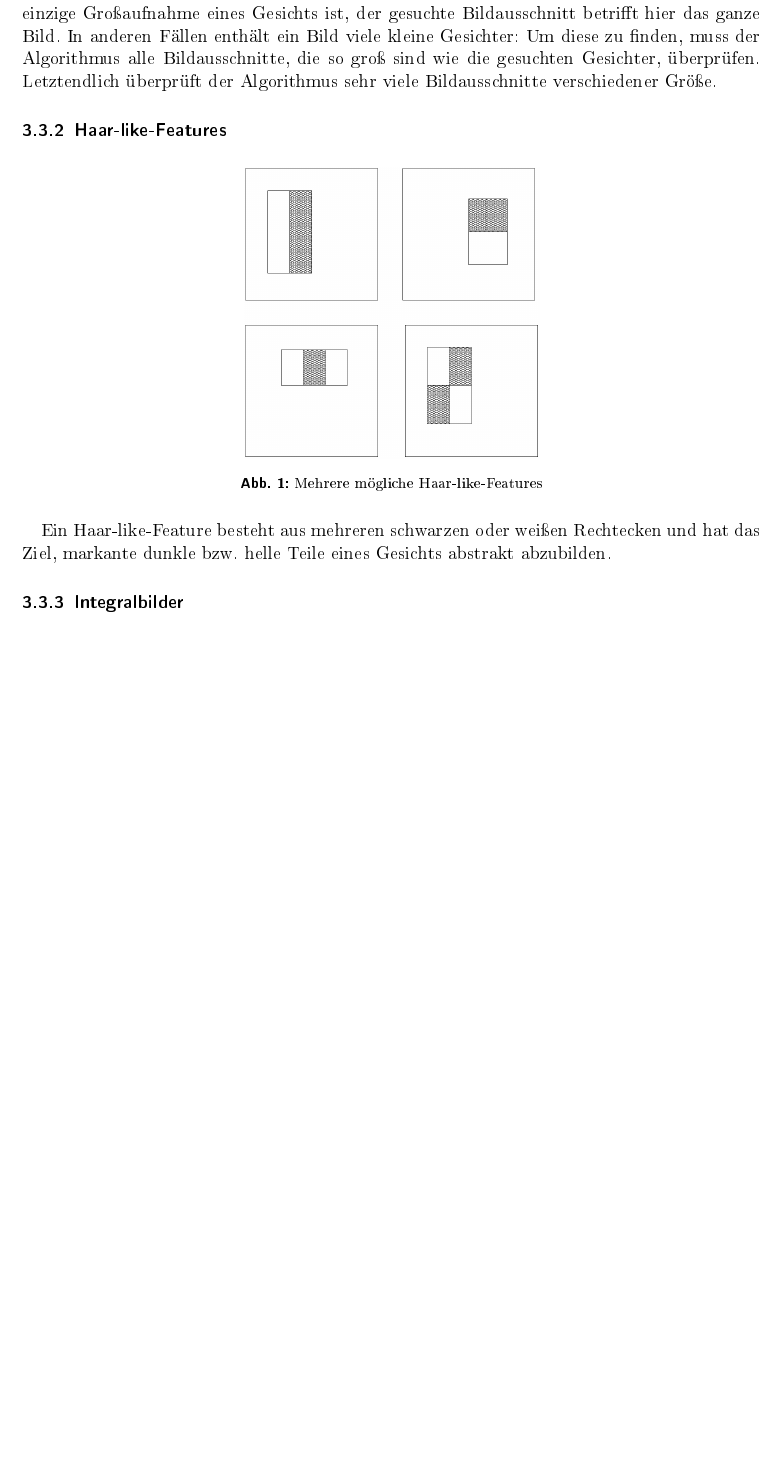
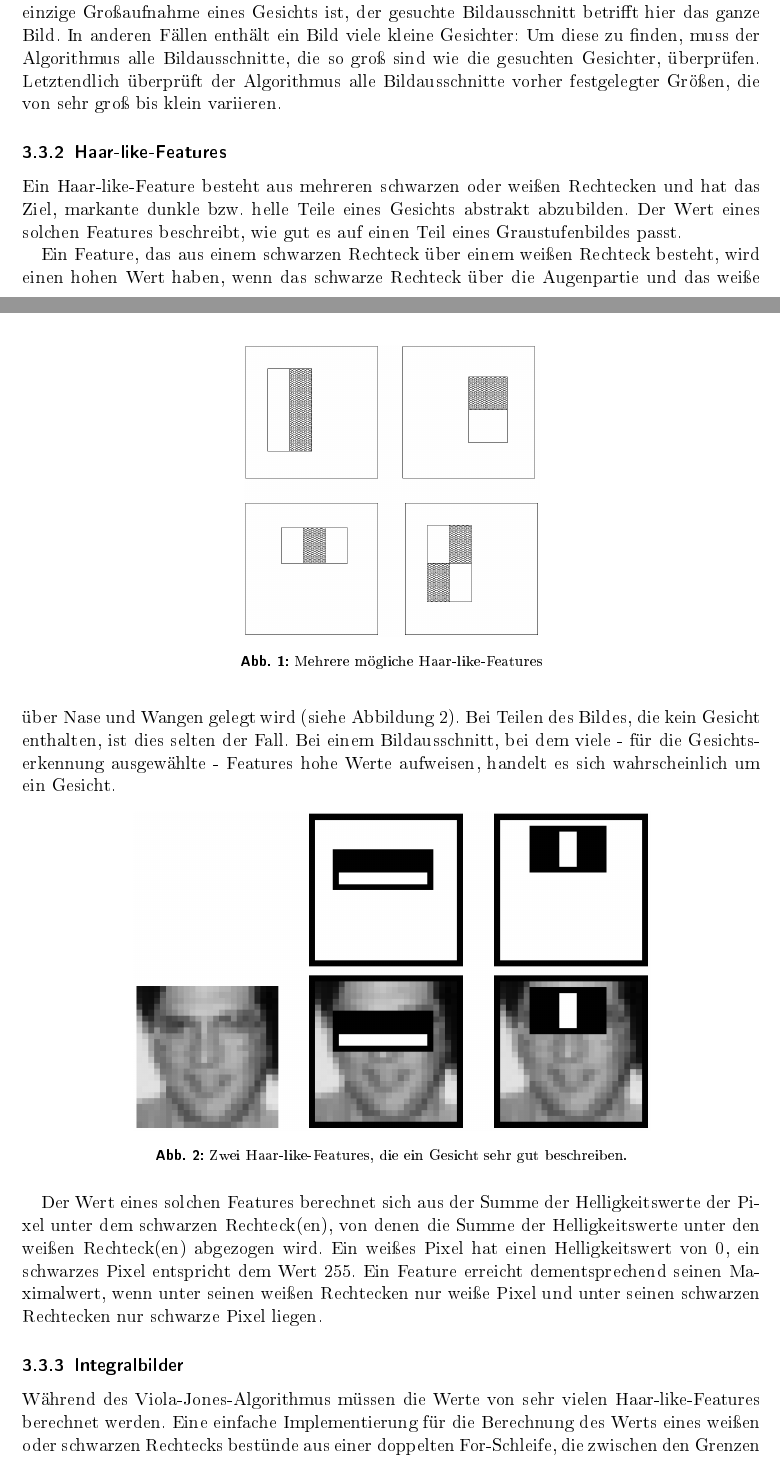
Before and after one commit to Samykolon/SeminarGesichtserkennung, a LaTeX document (Seminararbeit.tex): part of page 4 of 8 before the commit and two parts of pages 4 and 5 of 10 after it, the two joined at a grey line, cut so that both start at the same text, the shorter picture padded with empty space. The pictures show the PDF file Seminararbeit.pdf that the author committed with the source.

Commit message:
Some more

```diff
--- a/Seminararbeit.tex
+++ b/Seminararbeit.tex
@@ -41,7 +41,7 @@ Der Viola-Jones-Algorithmus operiert ausschließlich auf der Grundlage von Graus
 
 Der zweite Schritt dient dazu, die Geschwindigkeit des Algorithmus zu erhöhen. Ein Bild, das weniger Pixel enthält, kann schneller verarbeitet werden, weshalb das Herunterskalieren des Bildes die Performance erhöht. Sehr kleine Gesichter können durch die Reduktion der Auflösung verloren gehen, aber in Anwendungsfällen, wo dies akzeptabel ist, ist der Schritt sinnvoll.
 
-Der dritte Schritt besteht darin, iterativ alle möglichen Bildausschnitte auszuwählen, die ein Gesicht enthalten könnten und demzufolge von einem Gesichtserkennungs-Unteralgorithmus darauf überprüft werden sollen. Es ist beispielsweise möglich, dass das gegebene Bild eine einzige Großaufnahme eines Gesichts ist, der gesuchte Bildausschnitt betrifft hier das ganze Bild. In anderen Fällen enthält ein Bild viele kleine Gesichter: Um diese zu finden, muss der Algorithmus alle Bildausschnitte, die so groß sind wie die gesuchten Gesichter, überprüfen. Letztendlich überprüft der Algorithmus sehr viele Bildausschnitte verschiedener Größe.
+Der dritte Schritt besteht darin, iterativ alle möglichen Bildausschnitte auszuwählen, die ein Gesicht enthalten könnten und demzufolge von einem Gesichtserkennungs-Unteralgorithmus darauf überprüft werden sollen. Es ist beispielsweise möglich, dass das gegebene Bild eine einzige Großaufnahme eines Gesichts ist, der gesuchte Bildausschnitt betrifft hier das ganze Bild. In anderen Fällen enthält ein Bild viele kleine Gesichter: Um diese zu finden, muss der Algorithmus alle Bildausschnitte, die so groß sind wie die gesuchten Gesichter, überprüfen. Letztendlich überprüft der Algorithmus alle Bildausschnitte vorher festgelegter Größen, die von sehr groß bis klein variieren.
 
 \subsubsection{Haar-like-Features}
 \begin{figure}
@@ -52,6 +52,19 @@ Der dritte Schritt besteht darin, iterativ alle möglichen Bildausschnitte auszu
 \end{figure}
 
 
-Ein Haar-like-Feature besteht aus mehreren schwarzen oder weißen Rechtecken und hat das Ziel, markante dunkle bzw. helle Teile eines Gesichts abstrakt abzubilden.
+Ein Haar-like-Feature besteht aus mehreren schwarzen oder weißen Rechtecken und hat das Ziel, markante dunkle bzw. helle Teile eines Gesichts abstrakt abzubilden. Der Wert eines solchen Features beschreibt, wie gut es auf einen Teil eines Graustufenbildes passt.
+
+Ein Feature, das aus einem schwarzen Rechteck über einem weißen Rechteck besteht, wird einen hohen Wert haben, wenn das schwarze Rechteck über die Augenpartie und das weiße über Nase und Wangen gelegt wird (siehe Abbildung \ref{fig:haarfeatures2}). Bei Teilen des Bildes, die kein Gesicht enthalten, ist dies selten der Fall. Bei einem Bildausschnitt, bei dem viele - für die Gesichtserkennung ausgewählte - Features hohe Werte aufweisen, handelt es sich wahrscheinlich um ein Gesicht.
+
+\begin{figure}
+	\centering
+	\includegraphics[width=0.7\linewidth]{images/haarfeatures2}
+	\caption[Haar-like-Features - Beispiel]{Zwei Haar-like-Features, die ein Gesicht sehr gut beschreiben.}
+	\label{fig:haarfeatures2}
+\end{figure}
+
+Der Wert eines solchen Features berechnet sich aus der Summe der Helligkeitswerte der Pixel unter dem schwarzen Rechteck(en), von denen die Summe der Helligkeitswerte unter den weißen Rechteck(en) abgezogen wird. Ein weißes Pixel hat einen Helligkeitswert von 0, ein schwarzes Pixel entspricht dem Wert 255. Ein Feature erreicht dementsprechend seinen Maximalwert, wenn unter seinen weißen Rechtecken nur weiße Pixel und unter seinen schwarzen Rechtecken nur schwarze Pixel liegen.
 
 \subsubsection{Integralbilder}
+
+\begin{figure}
@@ -57,0 +74,2 @@ Ein Haar-like-Feature besteht aus mehreren schwarzen oder weißen Rechtecken und
+	\label{fig:integral}
+\end{figure}
```
Also changed, not shown: Seminararbeit.pdf, Seminararbeit.tex (17 more changed lines).
